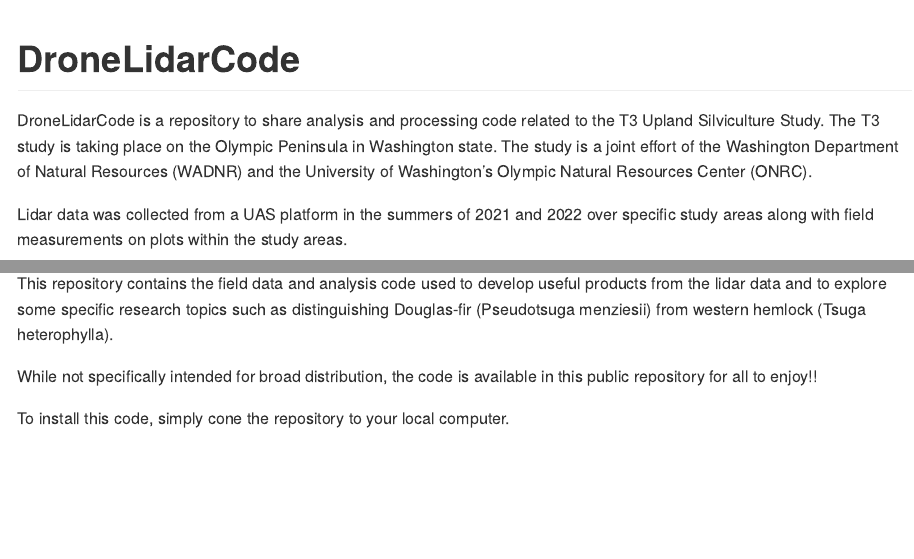
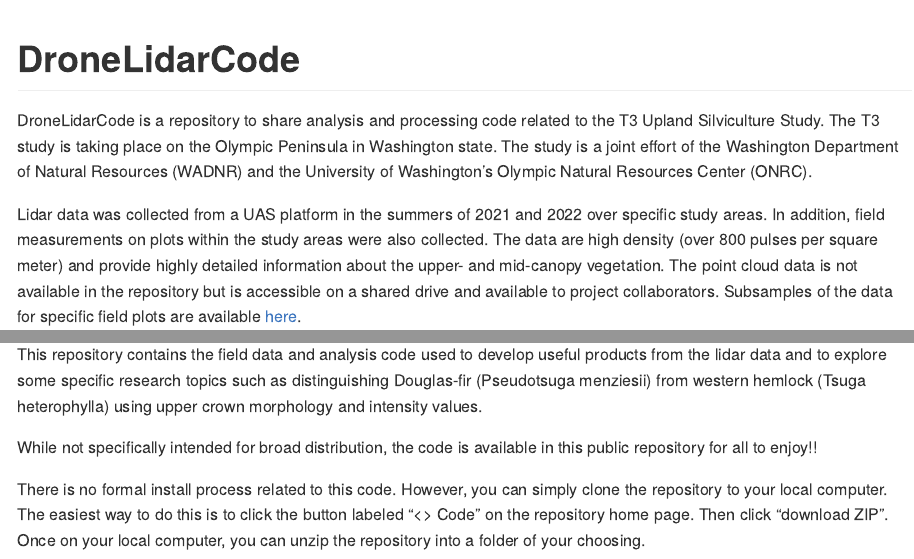
Before and after one commit to bmcgaughey1/DroneLidarCode, an R Markdown document (README.Rmd): the page in a window 1100 px wide, from its top, and a second part further down, joined at a grey line. The pictures show the output file README.md that the author committed with the source, drawn offline in the style of GitHub.

Commit message:
Update readme

```diff
--- a/README.Rmd
+++ b/README.Rmd
@@ -18,6 +18,5 @@
 
 DroneLidarCode is a repository to share analysis and processing code related to the T3 Upland Silviculture Study. The T3 study is taking place on the Olympic Peninsula in Washington state. The study is a joint effort of the Washington Department of Natural Resources (WADNR) and the University of Washington's Olympic Natural Resources Center (ONRC).
 
-Lidar data was collected from a UAS platform in the summers of 2021 and 2022 over specific study areas along with field measurements on plots within the study areas.
+Lidar data was collected from a UAS platform in the summers of 2021 and 2022 over specific study areas. In addition, field measurements on plots within the study areas were also collected. The data are high density (over 800 pulses per square meter) and provide highly detailed information about the upper- and mid-canopy vegetation. The point cloud data is not available in the repository but is accessible on a shared drive and available to project collaborators. Subsamples of the data for specific field plots are available [here](http://forsys.sefs.uw.edu/transfer/T3Plots/).
 
-This repository contains the field data and analysis code used to develop useful products from the lidar data and to explore some specific research topics such as distinguishing Douglas-fir (Pseudotsuga menziesii) from western hemlock (Tsuga heterophylla).
@@ -24,4 +25,7 @@
+This repository contains the field data and analysis code used to develop useful products from the lidar data and to explore some specific research topics such as distinguishing Douglas-fir (Pseudotsuga menziesii) from western hemlock (Tsuga heterophylla) using upper crown morphology and intensity values.
 
 While not specifically intended for broad distribution, the code is available in this public repository for all to enjoy!!
 
-To install this code, simply cone the repository to your local computer.
+There is no formal install process related to this code. However, you can simply clone the repository to your local computer. The easiest way to
+do this is to click the button labeled "<> Code" on the repository home page. Then click "download ZIP". Once on your local computer, you
+can unzip the repository into a folder of your choosing.
```
Also changed, not shown: README.md, extras/LidarData.jpg (added), README.Rmd (2 more changed lines).
